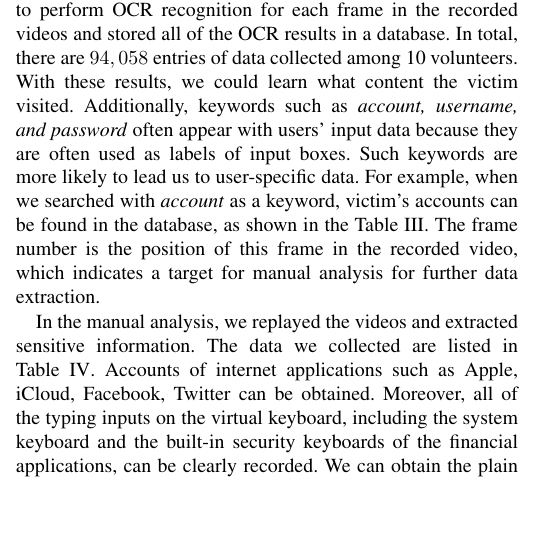
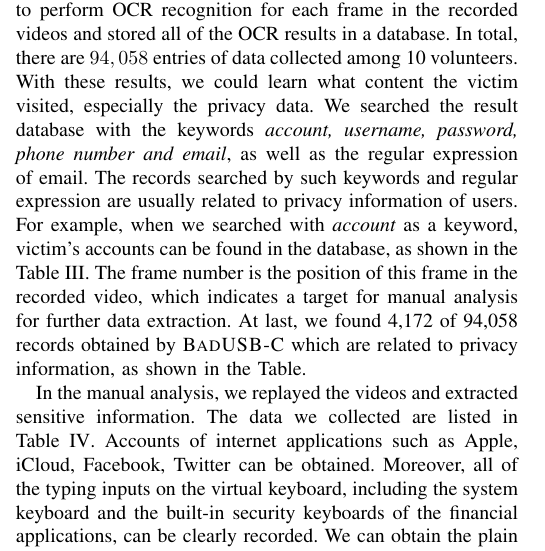
Before and after one commit to jwnhy/WOOT-BadUSB-C, a LaTeX paper (WOOT/BadUSBC.tex, which reads WOOT/Files/experiment.tex): part of one column of page 8 of 11, cut so that both start at the same text, the shorter picture padded with empty space. Compiled offline with pdfLaTeX; a missing font is replaced by an installed copy or a similar font; a LaTeX package or settings file that is missing is left out.

Commit message:
Update exp

```diff
--- a/WOOT/Files/experiment.tex
+++ b/WOOT/Files/experiment.tex
@@ -225,13 +225,14 @@ After collecting the captured videos of the mobile phone, we analyzed the videos
 During the automatic analysis, we used scripts to perform OCR recognition for each frame in the recorded videos and stored all of the OCR results in a database.
 In total, there are $94,058$ entries of data collected among 10 volunteers.
 %\shuqing{The data may need to be updated.}
-With these results, we could learn what content the victim visited.
+With these results, we could learn what content the victim visited, especially the privacy data.
 %\fengwei{The following text needs to be revised. It is quite difficult for me to understand. Note that this is important text because reviewers are curious about the result. }
-Additionally, keywords such as \textit{account, username, and password} often appear with users' input data because they are often used as labels of input boxes.
-Such keywords are more likely to lead us to user-specific data.
+We searched the result database with the keywords \textit{account, username, password, phone number and email}, as well as the regular expression of email.
+The records searched by such keywords and regular expression are usually related to privacy information of users.
 For example, when we searched with \textit{account} as a keyword, victim's accounts can be found in the database, as shown in the Table~\ref{tab:ocr_keyword_example}.
 %\shuqing{Statistics.}
 The frame number is the position of this frame in the recorded video, which indicates a target for manual analysis for further data extraction.
+At last, we found 4,172 of 94,058 records obtained by \tool which are related to privacy information, as shown in the Table.
 
 \begin{table*}[t]
 	\centering
```
